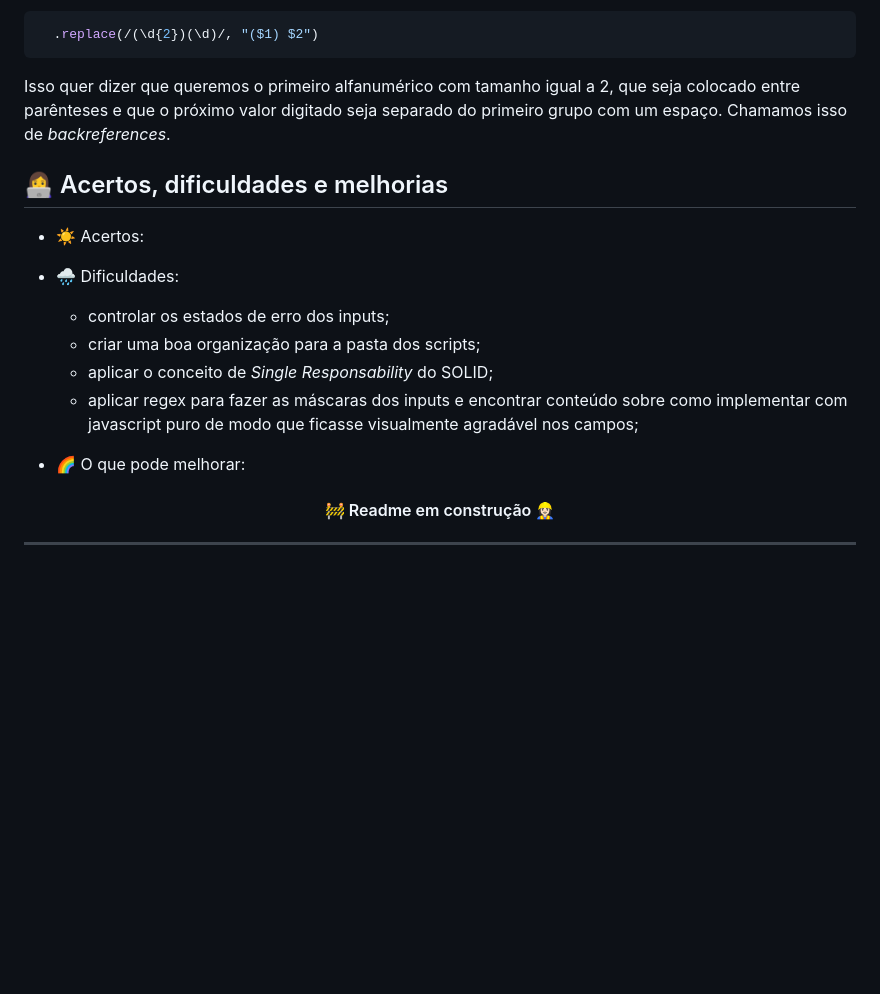
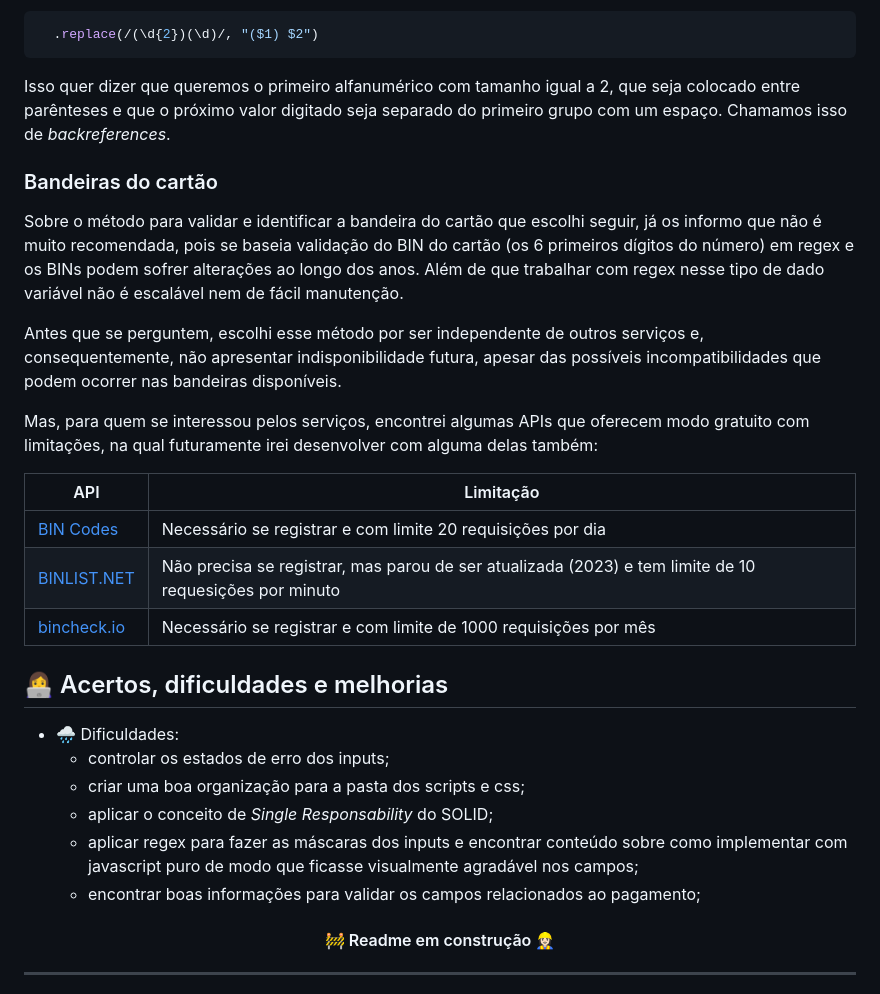
Before and after one commit to ananuness/step-form, a Markdown page: README.md, the part around one of its changes. GitHub-like rendering; blank space fills up the shorter version.

```diff
--- a/README.md
+++ b/README.md
@@ -137,20 +155,50 @@ Foram abordados conceitos apresentados nos cursos:
   isso de <i>backreferences</i>.
 </p>
 
+### Bandeiras do cartão
+
+<p>
+  Sobre o método para validar e identificar a bandeira do cartão
+  que escolhi seguir, já os informo que não é muito recomendada, pois
+  se baseia validação do BIN do cartão (os 6 primeiros dígitos do
+  número) em regex e os BINs podem sofrer alterações ao longo dos anos.
+  Além de que trabalhar com regex nesse tipo de dado variável não é
+  escalável nem de fácil manutenção.
+</p>
+<p>
+  Antes que se perguntem, escolhi esse método por ser independente de
+  outros serviços e, consequentemente, não apresentar indisponibilidade
+  futura, apesar das possíveis incompatibilidades que podem ocorrer
+  nas bandeiras disponíveis.
+</p>
+<p>
+  Mas, para quem se interessou pelos serviços, encontrei algumas APIs
+  que oferecem modo gratuito com limitações, na qual futuramente irei
+  desenvolver com alguma delas também:
+</p>
+
+| API | Limitação |
+| ---- | -------- |
+| [BIN Codes](https://www.bincodes.com/api-bin-checker/) | Necessário se registrar e com limite 20 requisições por dia |
+| [BINLIST.NET](https://binlist.net/) | Não precisa se registrar, mas parou de ser atualizada (2023) e tem limite de 10 requesições por minuto |
+| [bincheck.io](https://bincheck.io/api) | Necessário se registrar e com limite de 1000 requisições por mês |
+
 ## :woman_technologist: Acertos, dificuldades e melhorias
 
-- ☀️ Acertos:
-
+<!-- - ☀️ Acertos:
+  -  -->
 
 - 🌧️ Dificuldades:
   - controlar os estados de erro dos inputs;
-  - criar uma boa organização para a pasta dos scripts;
+  - criar uma boa organização para a pasta dos scripts e css;
   - aplicar o conceito de *Single Responsability* do SOLID;
   - aplicar regex para fazer as máscaras dos inputs e encontrar
   conteúdo sobre como implementar com javascript puro de modo que
   ficasse visualmente agradável nos campos;
+  - encontrar boas informações para validar os campos relacionados ao
+  pagamento;
 
-- 🌈 O que pode melhorar:
+<!-- - 🌈 O que pode melhorar: -->
 
 <h4 align="center">🚧 Readme em construção 👷🏻‍♀️</h4>
 
```
Also changed, not shown: other parts of README.md (+29 -11 lines).
